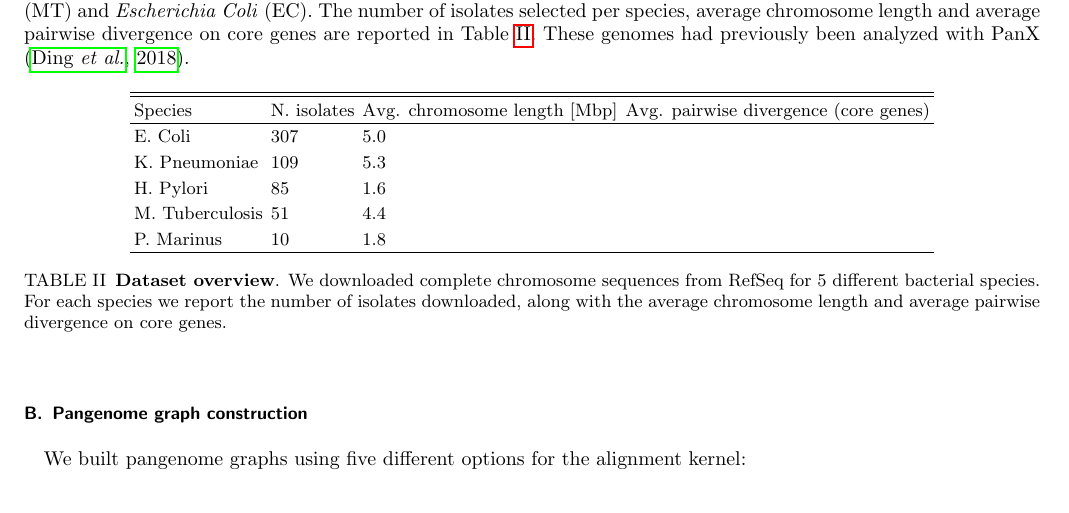
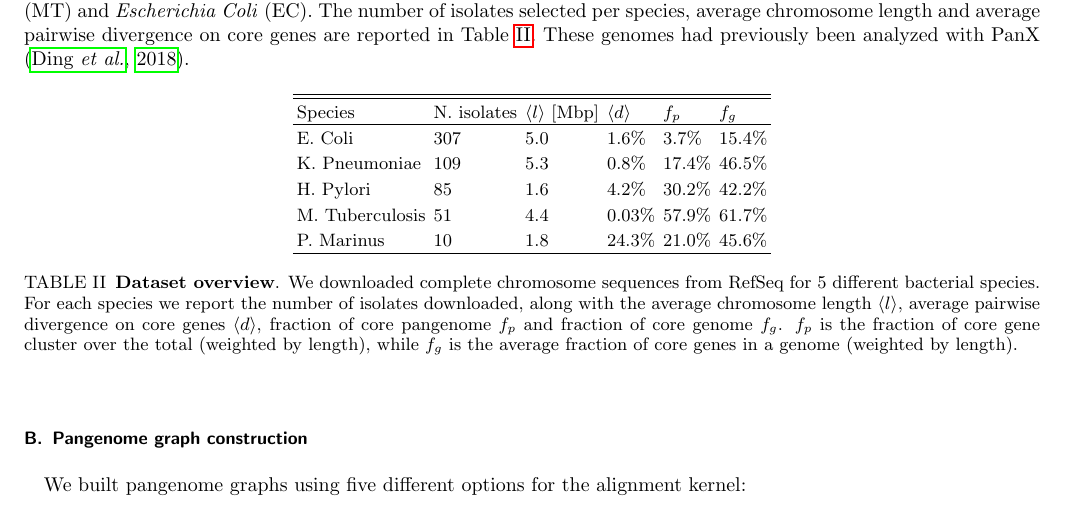
Before and after one commit to neherlab/pangraph-paper, a LaTeX paper (supplementary.tex): part of page 4 of 7, cut so that both start at the same text. Compiled offline with pdfLaTeX.

Commit message:
feat: updated table

```diff
--- a/supplementary.tex
+++ b/supplementary.tex
@@ -110,24 +110,24 @@ We benchmarked \textit{PanGraph} on real data, focusing on the computational per
 
 We downloaded from RefSeq \cite{o2016reference} complete chromosomes from 5 different bacterial species:\footnote{A complete list of accession numbers can be found in...} \textit{Klebsiella Pneumoniae} (KP), \textit{Helicobacter Pylori} (HP), \textit{Prochlorococcus Marinus} (PM), \textit{Mycobacterium Tuberculosis} (MT) and \textit{Escherichia Coli} (EC). The number of isolates selected per species, average chromosome length and average pairwise divergence on core genes are reported in Table~\ref{table:panx-dataset}. These genomes had previously been analyzed with PanX \cite{ding2018panx}.
 
-% TODO: also report average core genome size?
-% TODO: evaluate core genome divergence? Or average mash triangle distance?
-% TODO: avoid talking about PanX?
+% TODO: describe incuded quantitites better, and the dataset characteristics.
+% TODO: decide what to include.
 % TODO: add link with accesion numbers and download?
+% TODO: double-check numbers
 
 \begin{table}[hb]
-    \begin{tabular}{l l l l}
+    \begin{tabular}{l l l l l l}
         \hline\hline
-        Species         & N. isolates & Avg. chromosome length [Mbp] & Avg. pairwise divergence (core genes) \\
+        Species         & N. isolates & $\avg{l}$ [Mbp] & $\avg{d}$ & $f_p$  & $f_g$  \\
         \hline
-        E.~Coli         & 307         & 5.0                          &                                       \\
-        K.~Pneumoniae   & 109         & 5.3                          &                                       \\
-        H.~Pylori       & 85          & 1.6                          &                                       \\
-        M.~Tuberculosis & 51          & 4.4                          &                                       \\
-        P.~Marinus      & 10          & 1.8                          &                                       \\
+        E.~Coli         & 307         & 5.0             & 1.6\%     & 3.7\%  & 15.4\% \\
+        K.~Pneumoniae   & 109         & 5.3             & 0.8\%     & 17.4\% & 46.5\% \\
+        H.~Pylori       & 85          & 1.6             & 4.2\%     & 30.2\% & 42.2\% \\
+        M.~Tuberculosis & 51          & 4.4             & 0.03\%    & 57.9\% & 61.7\% \\
+        P.~Marinus      & 10          & 1.8             & 24.3\%    & 21.0\% & 45.6\% \\
         \hline
     \end{tabular}
-    \caption{{\bf Dataset overview}. We downloaded complete chromosome sequences from RefSeq for 5 different bacterial species. For each species we report the number of isolates downloaded, along with the average chromosome length and average pairwise divergence on core genes.}
+    \caption{{\bf Dataset overview}. We downloaded complete chromosome sequences from RefSeq for 5 different bacterial species. For each species we report the number of isolates downloaded, along with the average chromosome length $\avg{l}$, average pairwise divergence on core genes $\avg{d}$, fraction of core pangenome $f_p$ and fraction of core genome $f_g$. $f_p$ is the fraction of core gene cluster over the total (weighted by length), while $f_g$ is the average fraction of core genes in a genome (weighted by length).}
     \label{table:panx-dataset}
 \end{table}
 
```
